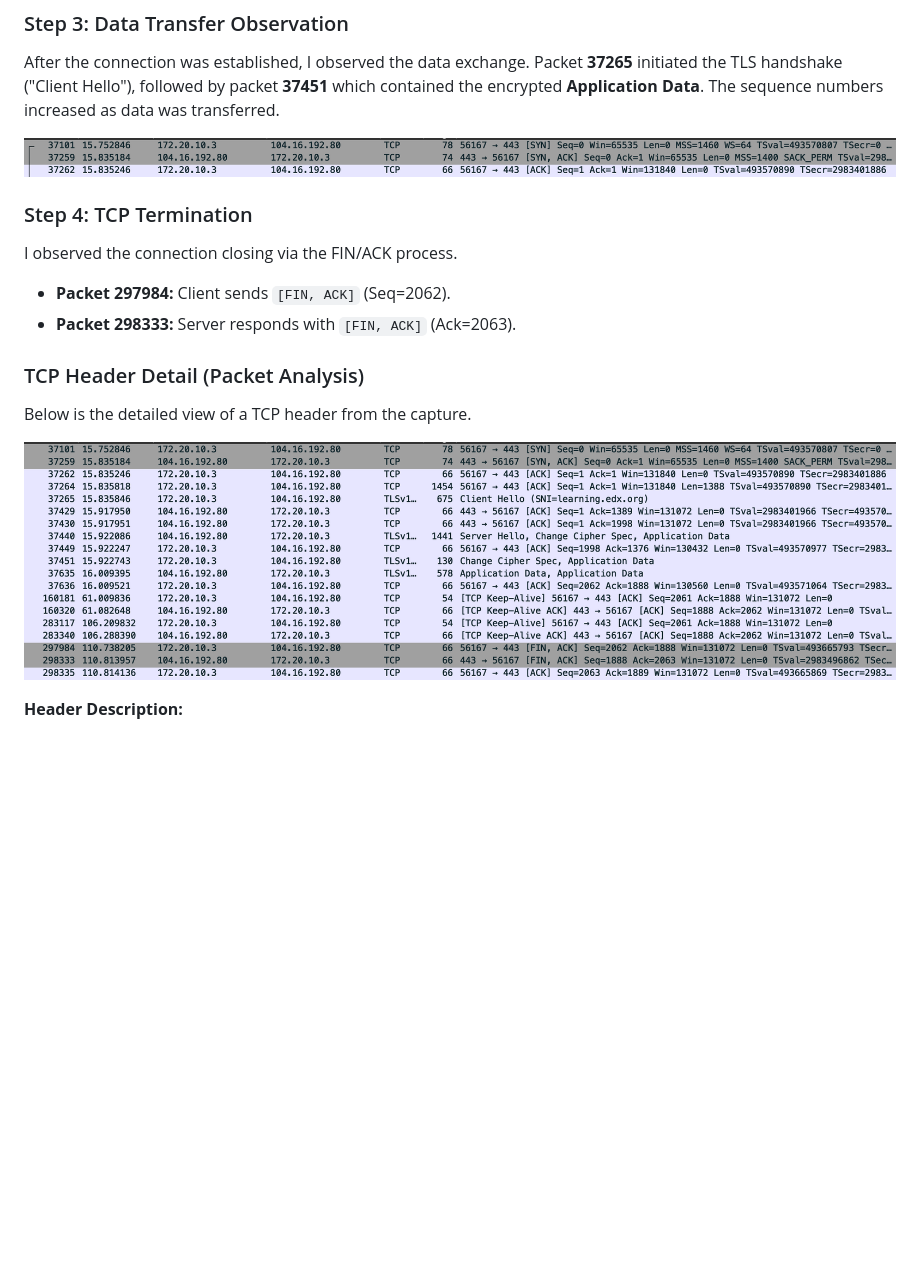
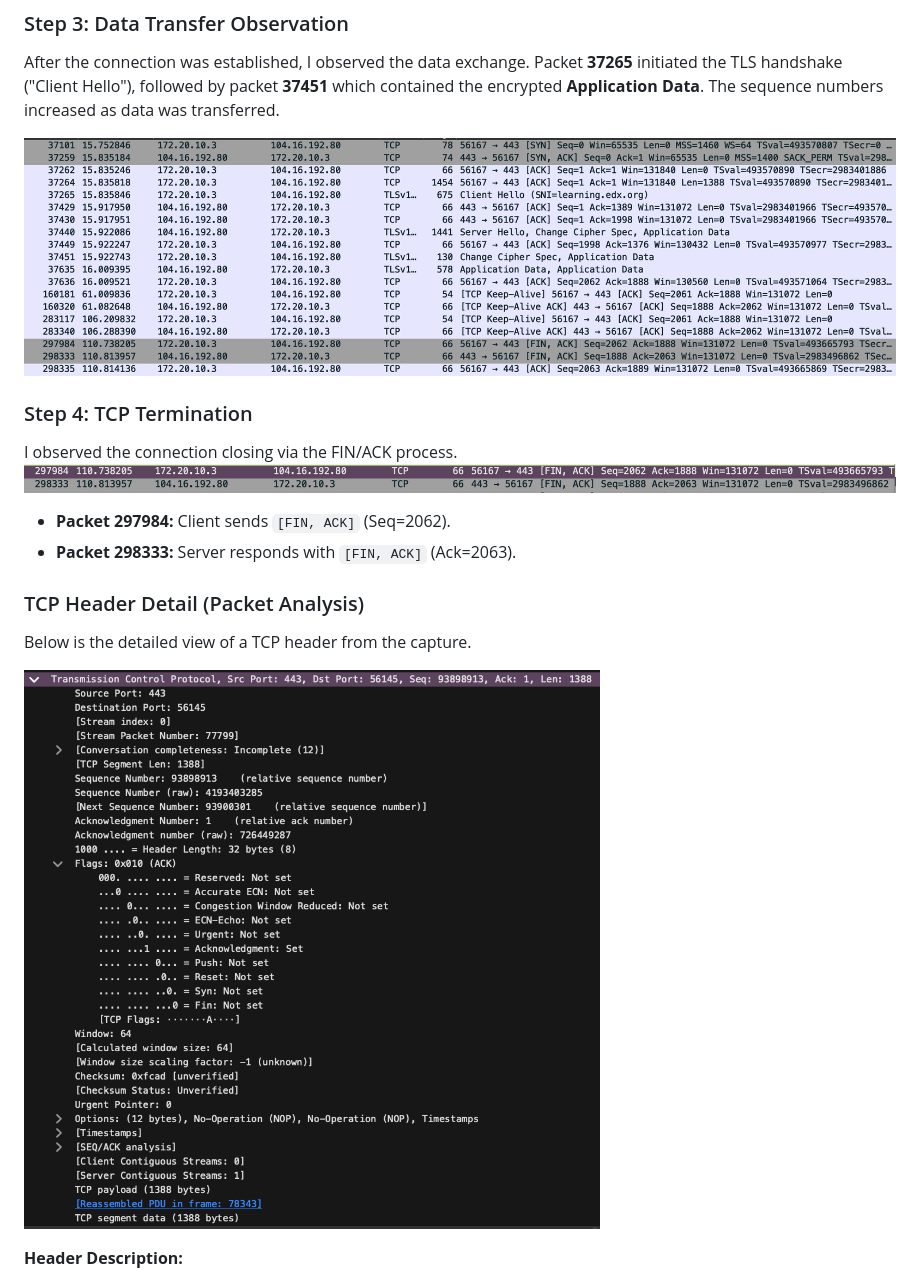
Before and after one commit to WajdAlfehaid/CS471-Web-Technologies-Laboratory, a Markdown page: Lab-1/The Internet Protocols.md, the part around one of its changes. Drawn GitHub-style; blank space fills up the shorter version.

```diff
--- a/Lab-1/The Internet Protocols.md
+++ b/Lab-1/The Internet Protocols.md
@@ -59,17 +59,18 @@ I identified the **Three-Way Handshake** used to establish the connection betwee
 ### Step 3: Data Transfer Observation
 After the connection was established, I observed the data exchange. Packet **37265** initiated the TLS handshake ("Client Hello"), followed by packet **37451** which contained the encrypted **Application Data**. The sequence numbers increased as data was transferred.
 
-![Data Transfer Screenshot](5.png)
+![Data Transfer Screenshot](6.png)
 
 ### Step 4: TCP Termination
 I observed the connection closing via the FIN/ACK process.
+![TCP Termination](7.png)
 * **Packet 297984:** Client sends `[FIN, ACK]` (Seq=2062).
 * **Packet 298333:** Server responds with `[FIN, ACK]` (Ack=2063).
 
 ### TCP Header Detail (Packet Analysis)
 Below is the detailed view of a TCP header from the capture.
 
-![TCP Header Screenshot](6.png)
+![TCP Header Screenshot](8.png)
 
 **Header Description:**
 * **Source Port:** 443 (Server/HTTPS)
```
Also changed, not shown: other parts of Lab-1/The Internet Protocols.md (+3 -3 lines).
